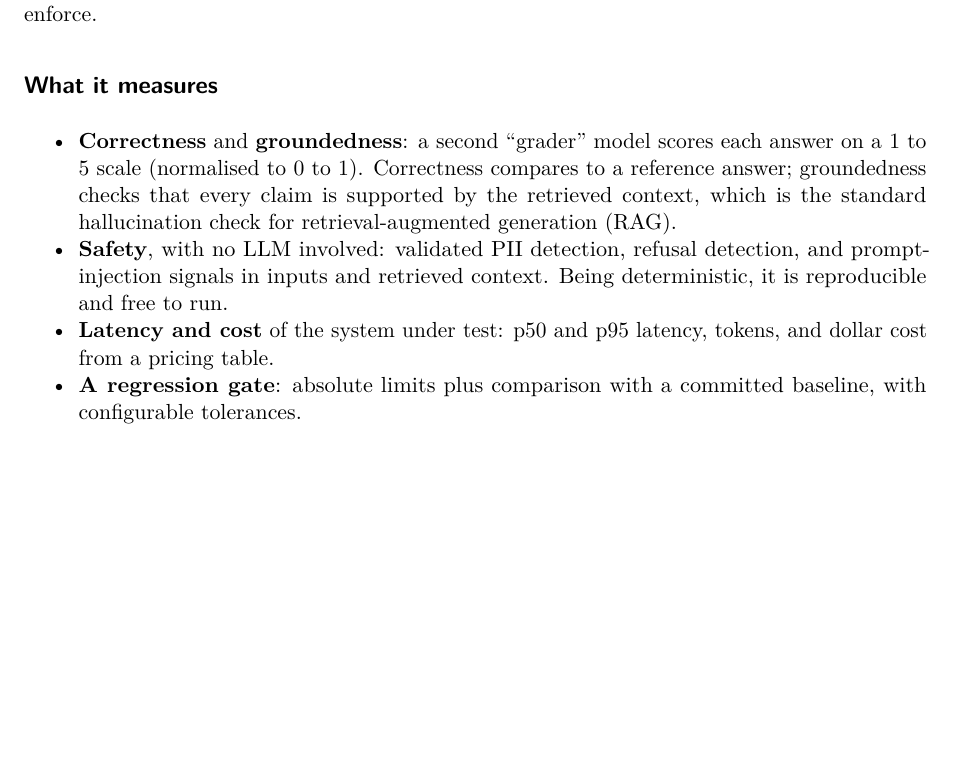
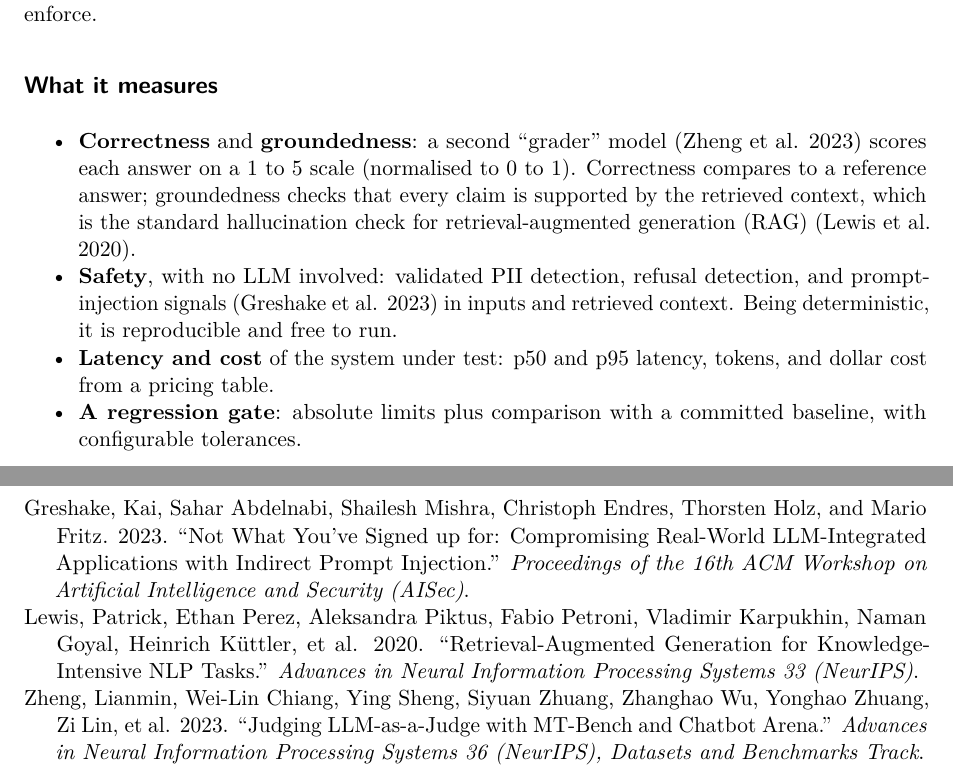
Before and after one commit to rkesseku/llm-eval-harness, a Quarto document (docs/brief/brief.qmd): part of page 1 of 6 before the commit and two parts of pages 1 and 7 of 7 after it, the two joined at a grey line, cut so that both start at the same text, the shorter picture padded with empty space. Rendered offline with R 4.5, knitr and Pandoc in place of Quarto, then LaTeX, with nearby package versions; drawn as R Markdown's standard PDF in place of the format the file asks for.

Commit message:
Brief: references with in-text citations and keywords

```diff
--- a/docs/brief/brief.qmd
+++ b/docs/brief/brief.qmd
@@ -1,4 +1,6 @@
 ---
+bibliography: references.bib
+bibliographystyle: apa
 linkcolor: "#1f4e9e"
 format:
   typst:
@@ -56,8 +63,8 @@ Before promoting a change, a team needs to know: *did this make things better or
 
 ## What it measures
 
-- **Correctness** and **groundedness**: a second "grader" model scores each answer on a 1 to 5 scale (normalised to 0 to 1). Correctness compares to a reference answer; groundedness checks that every claim is supported by the retrieved context, which is the standard hallucination check for retrieval-augmented generation (RAG).
-- **Safety**, with no LLM involved: validated PII detection, refusal detection, and prompt-injection signals in inputs and retrieved context. Being deterministic, it is reproducible and free to run.
+- **Correctness** and **groundedness**: a second "grader" model [@zheng2023judge] scores each answer on a 1 to 5 scale (normalised to 0 to 1). Correctness compares to a reference answer; groundedness checks that every claim is supported by the retrieved context, which is the standard hallucination check for retrieval-augmented generation (RAG) [@lewis2020rag].
+- **Safety**, with no LLM involved: validated PII detection, refusal detection, and prompt-injection signals [@greshake2023] in inputs and retrieved context. Being deterministic, it is reproducible and free to run.
 - **Latency and cost** of the system under test: p50 and p95 latency, tokens, and dollar cost from a pricing table.
 - **A regression gate**: absolute limits plus comparison with a committed baseline, with configurable tolerances.
 
```
Also changed, not shown: docs/brief/references.bib (added), docs/brief/brief.qmd (5 more changed lines), 1 other file.
